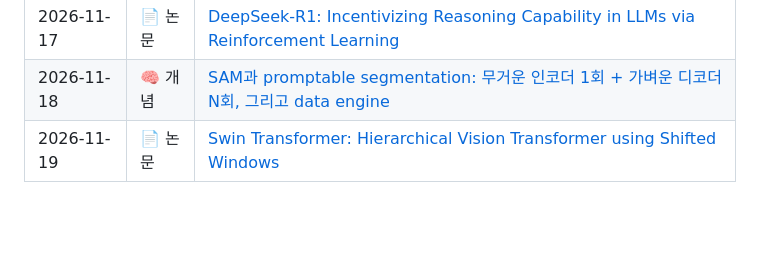
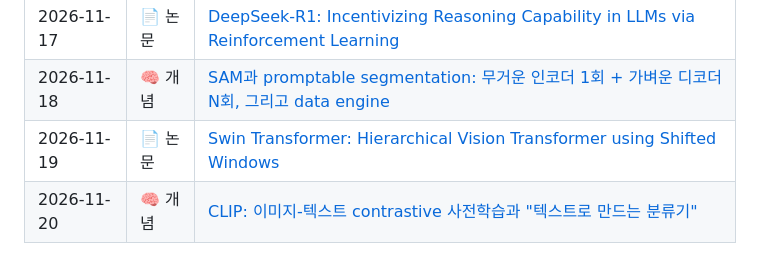
Before and after one commit to dain77-d/ai-study-log, a Markdown page: README.md, the part around the change. Drawn GitHub-style; blank space fills up the shorter version.

Commit message:
2026-11-20: CLIP과 이미지-텍스트 contrastive 사전학습

```diff
--- a/README.md
+++ b/README.md
@@ -18,4 +18,5 @@
 | 2026-11-17 | 📄 논문 | [DeepSeek-R1: Incentivizing Reasoning Capability in LLMs via Reinforcement Learning](papers/2026-11-17.md) |
 | 2026-11-18 | 🧠 개념 | [SAM과 promptable segmentation: 무거운 인코더 1회 + 가벼운 디코더 N회, 그리고 data engine](concepts/2026-11-18.md) |
 | 2026-11-19 | 📄 논문 | [Swin Transformer: Hierarchical Vision Transformer using Shifted Windows](papers/2026-11-19.md) |
+| 2026-11-20 | 🧠 개념 | [CLIP: 이미지-텍스트 contrastive 사전학습과 "텍스트로 만드는 분류기"](concepts/2026-11-20.md) |
 <!-- LOG:END -->
```
Also changed, not shown: concepts/2026-11-20.md (added, +183 -0 lines), concepts/img/2026-11-20-clip-numbers.png (added), concepts/img/2026-11-20-sim-matrix.png (added).
